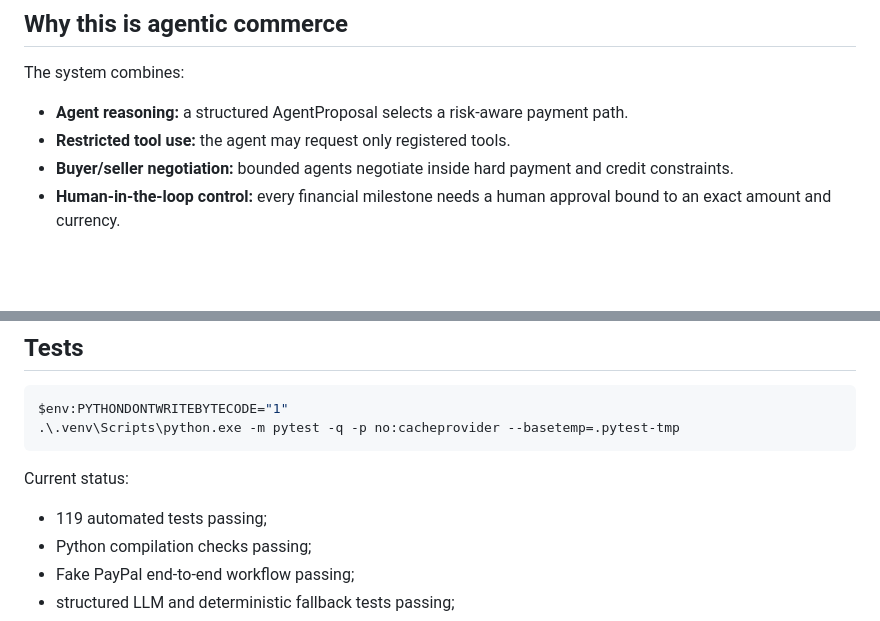
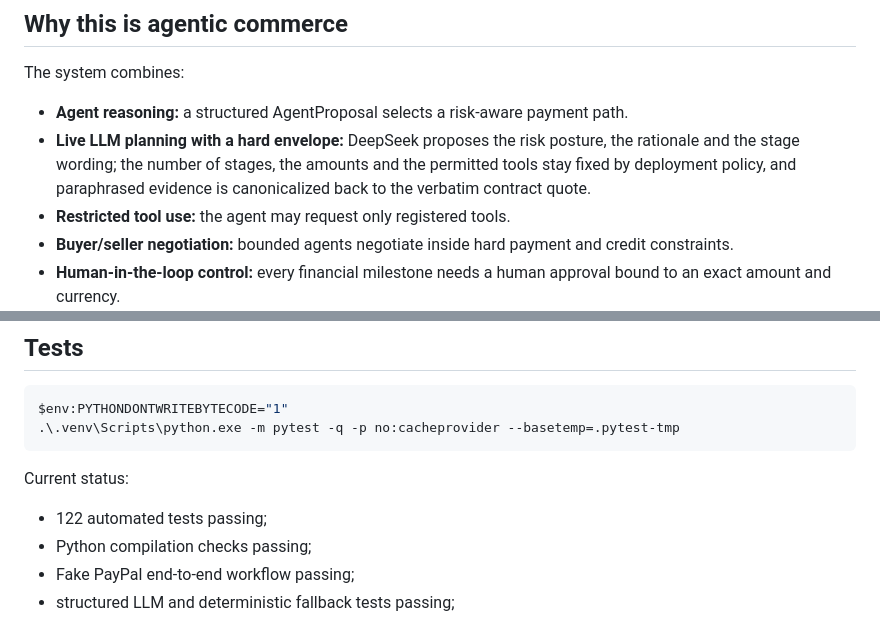
Before and after one commit to wm9346464-afk/TradePilot-AI, a Markdown page: README.md, 2 parts joined by grey strips. GitHub-like rendering; blank space fills up the shorter version.

```diff
--- a/README.md
+++ b/README.md
@@ -47,6 +62,10 @@ The agent does not merely recommend an action. After explicit human approval, it
 The system combines:
 
 - **Agent reasoning:** a structured AgentProposal selects a risk-aware payment path.
+- **Live LLM planning with a hard envelope:** DeepSeek proposes the risk posture, the
+  rationale and the stage wording; the number of stages, the amounts and the
+  permitted tools stay fixed by deployment policy, and paraphrased evidence is
+  canonicalized back to the verbatim contract quote.
 - **Restricted tool use:** the agent may request only registered tools.
 - **Buyer/seller negotiation:** bounded agents negotiate inside hard payment and credit constraints.
 - **Human-in-the-loop control:** every financial milestone needs a human approval bound to an exact amount and currency.
@@ -247,7 +266,7 @@ $env:PYTHONDONTWRITEBYTECODE="1"
 
 Current status:
 
-- 119 automated tests passing;
+- 122 automated tests passing;
 - Python compilation checks passing;
 - Fake PayPal end-to-end workflow passing;
 - structured LLM and deterministic fallback tests passing;
```
Also changed, not shown: other parts of README.md (+15 -0 lines), docs/IMPLEMENTATION_STATUS.md (+3 -3 lines), docs/images/deal-room.png (added), docs/images/passport.png (added), 6 other files.
